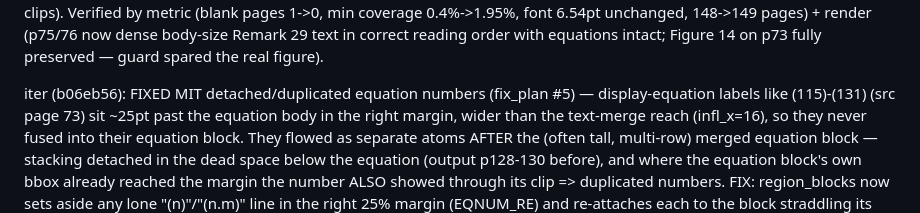
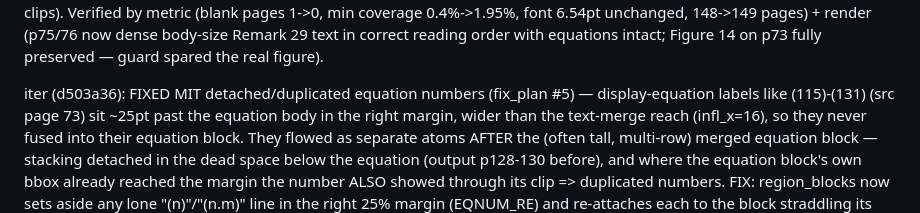
Before and after one commit to Jaehyun-Jeong/pdf2ebook, a Markdown page: FIXES.md, the part around the change. GitHub-like rendering.

Commit message:
docs: record fix_plan #5 commit hash in FIXES.md
Co-Authored-By: Claude Opus 4.8 (1M context) <noreply@anthropic.com>

```diff
--- a/FIXES.md
+++ b/FIXES.md
@@ -47,7 +47,7 @@ by metric (blank pages 1->0, min coverage 0.4%->1.95%, font 6.54pt unchanged,
 reading order with equations intact; Figure 14 on p73 fully preserved — guard
 spared the real figure).
 
-iter (b06eb56): FIXED MIT detached/duplicated equation numbers (fix_plan
+iter (d503a36): FIXED MIT detached/duplicated equation numbers (fix_plan
 #5) — display-equation labels like (115)-(131) (src page 73) sit ~25pt past the
 equation body in the right margin, wider than the text-merge reach (infl_x=16),
 so they never fused into their equation block. They flowed as separate atoms AFTER
```
